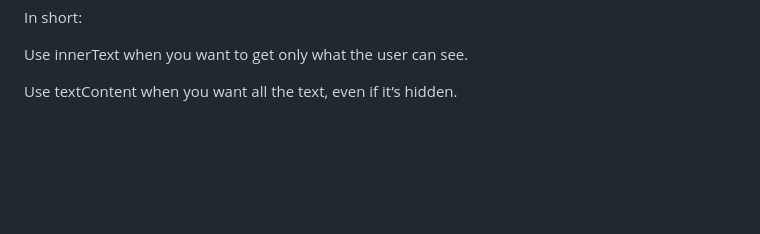
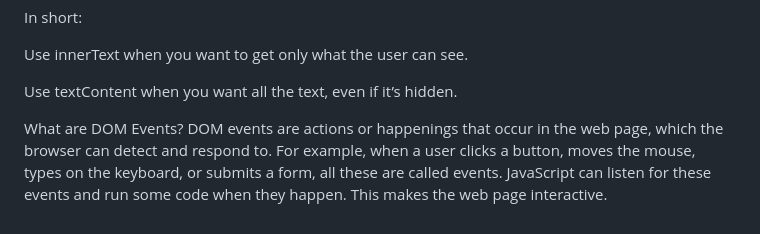
Before and after one commit to Lovekus969/Development-journey-, a Markdown page: README.md, the part around the change. Rendered like a GitHub page; blank space fills up the shorter version.

```diff
--- a/README.md
+++ b/README.md
@@ -118,3 +118,6 @@ In short:
 Use innerText when you want to get only what the user can see.
 
 Use textContent when you want all the text, even if it’s hidden.
+
+ What are DOM Events?
+DOM events are actions or happenings that occur in the web page, which the browser can detect and respond to. For example, when a user clicks a button, moves the mouse, types on the keyboard, or submits a form, all these are called events. JavaScript can listen for these events and run some code when they happen. This makes the web page interactive.
```
